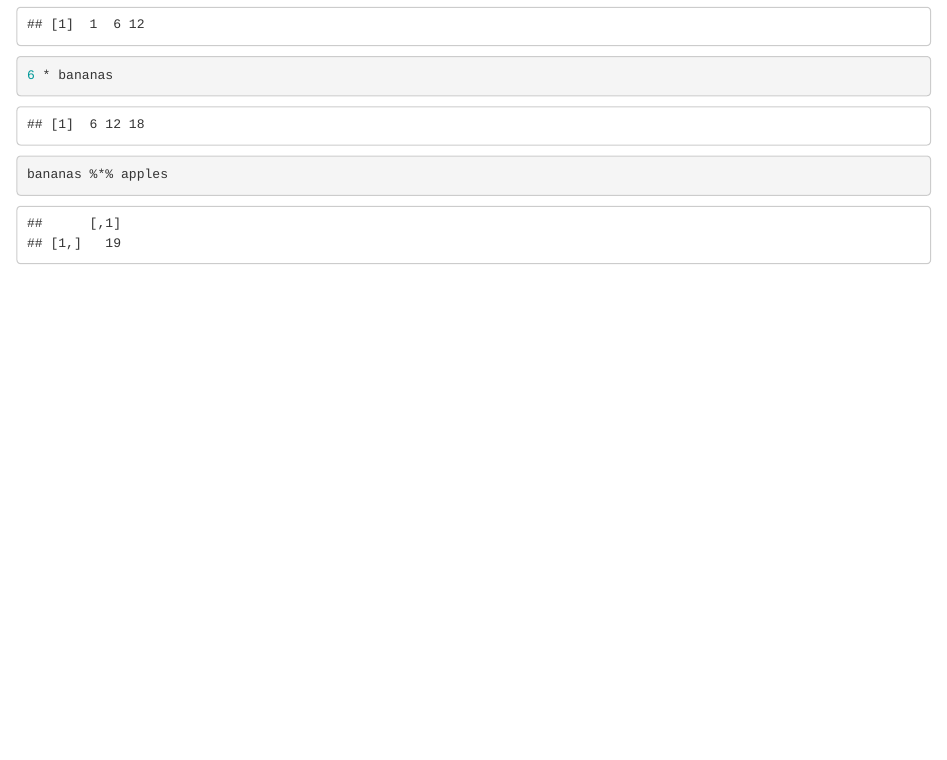
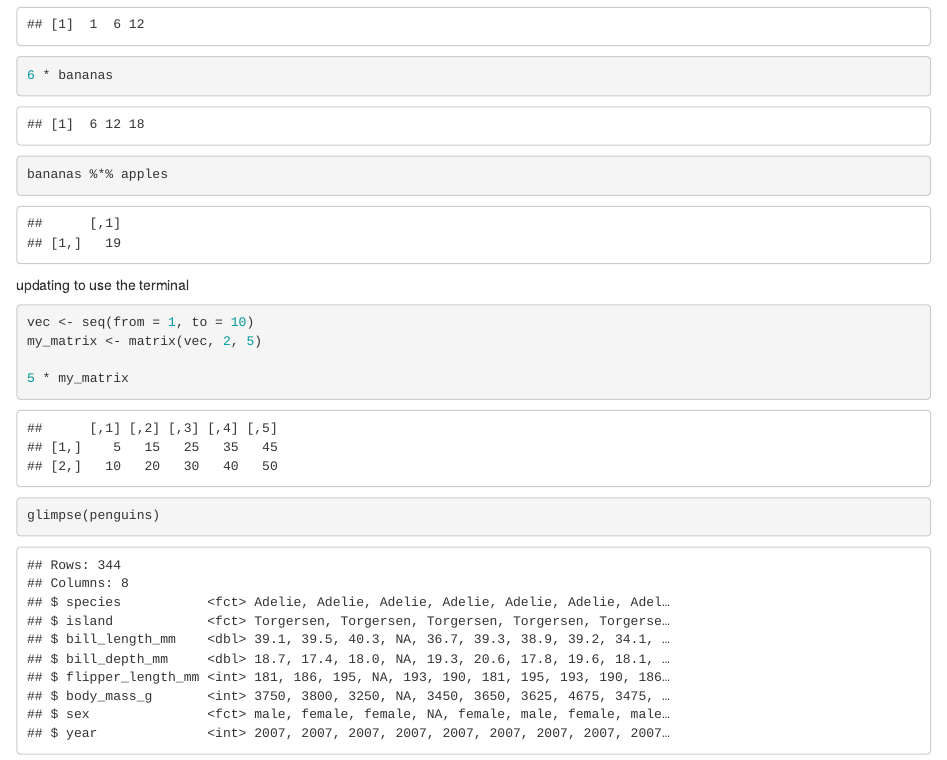
Before and after one commit to mallorygiesie/eds212_day3b, an R Markdown document (vector_3b.Rmd): the page in a window 1100 px wide, from 1160 px down. Rendered offline with R 4.5, knitr and Pandoc, with nearby package versions.

Commit message:
working on it

````diff
--- a/vector_3b.Rmd
+++ b/vector_3b.Rmd
@@ -35,3 +35,13 @@ bananas * apples
 6 * bananas
 bananas %*% apples
 ```
+
+updating to use the terminal
+
+```{r}
+vec <- seq(from = 1, to = 10)
+my_matrix <- matrix(vec, 2, 5)
+
+5 * my_matrix
+glimpse(penguins)
+```
````
